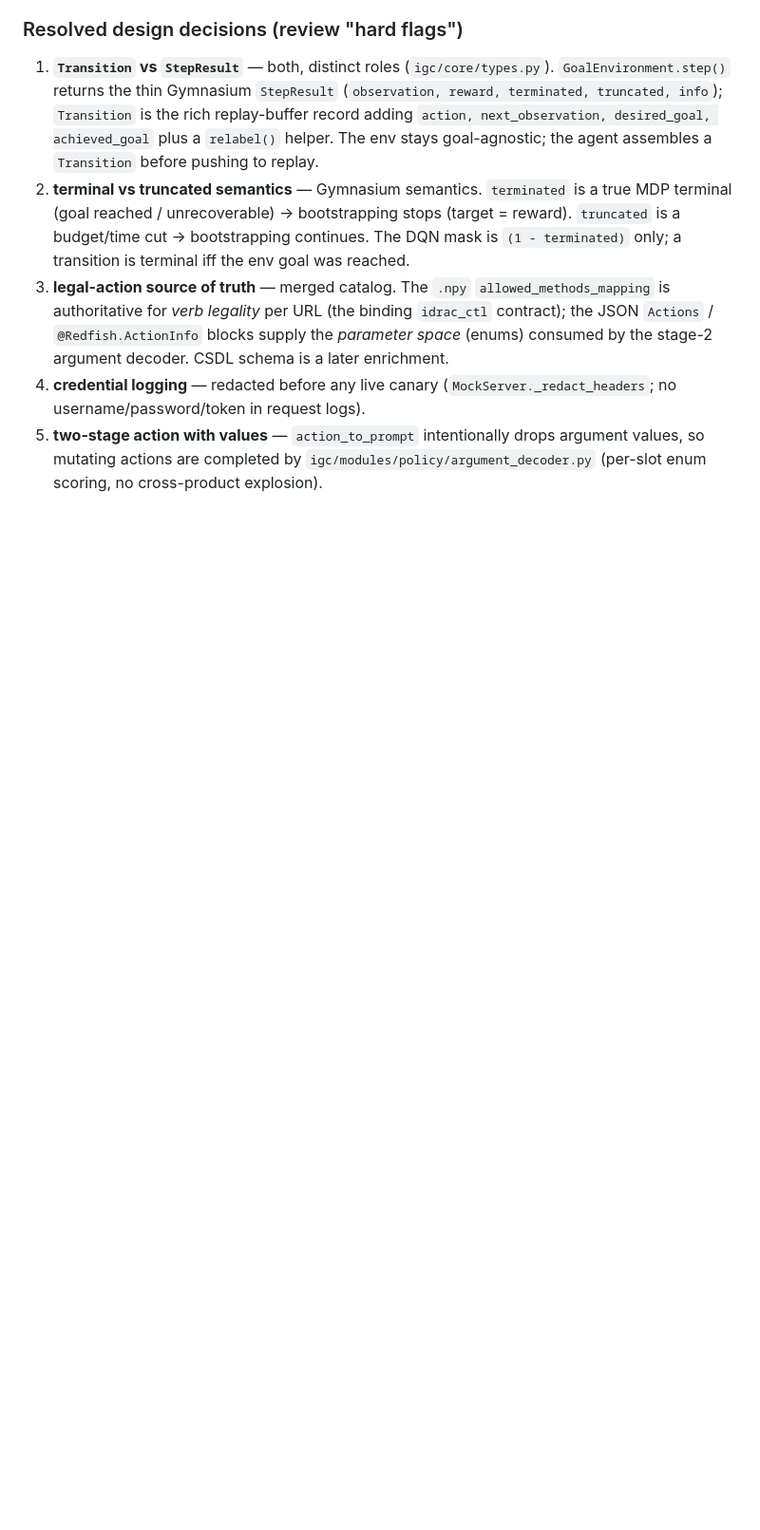
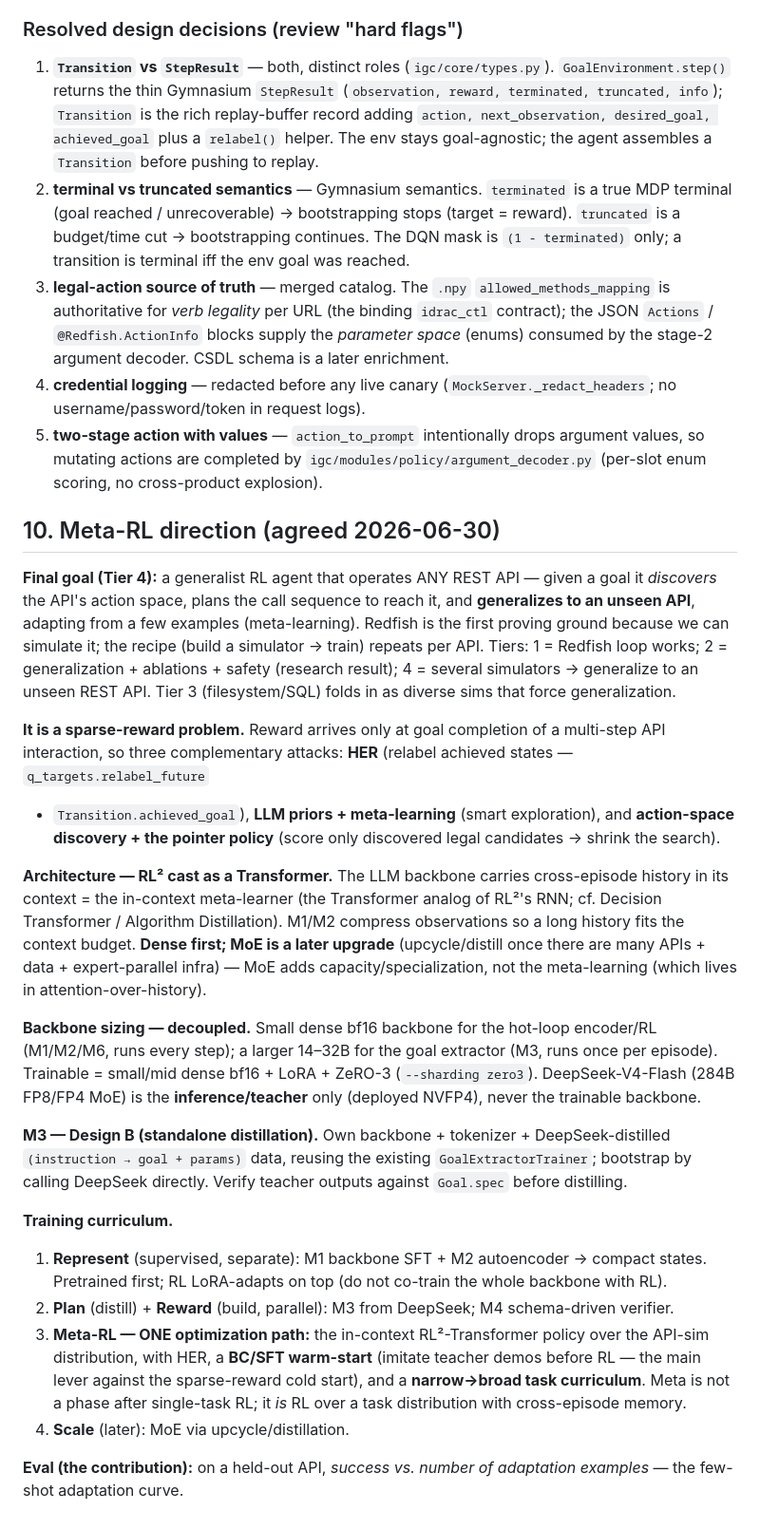
Before and after one commit to spyroot/igc, a Markdown page: docs/ARCHITECTURE.md, the part around the change. Shown at 95% size. Rendered like a GitHub page; blank space fills up the shorter version.

Commit message:
Document the meta-RL direction: Tier-4 generalist API agent + curriculum
Records the agreed design: a sparse-reward goal-conditioned meta-RL agent that
discovers any REST API's action space and generalizes few-shot to unseen APIs;
RL2 cast as a Transformer (in-context meta-learner) with dense-first/MoE-later;
decoupled encoder vs goal-extractor backbones; M3 as a standalone DeepSeek
distillation; and the represent->plan/reward->meta-RL(one path)->scale curriculum.

```diff
--- a/docs/ARCHITECTURE.md
+++ b/docs/ARCHITECTURE.md
@@ -372,3 +372,45 @@ Found in-tree during design review:
 5. **two-stage action with values** — `action_to_prompt` intentionally drops argument
    values, so mutating actions are completed by `igc/modules/policy/argument_decoder.py`
    (per-slot enum scoring, no cross-product explosion).
+
+## 10. Meta-RL direction (agreed 2026-06-30)
+
+**Final goal (Tier 4):** a generalist RL agent that operates ANY REST API — given a goal it
+*discovers* the API's action space, plans the call sequence to reach it, and **generalizes to an
+unseen API**, adapting from a few examples (meta-learning). Redfish is the first proving ground because
+we can simulate it; the recipe (build a simulator → train) repeats per API. Tiers: 1 = Redfish loop
+works; 2 = generalization + ablations + safety (research result); 4 = several simulators → generalize to
+an unseen REST API. Tier 3 (filesystem/SQL) folds in as diverse sims that force generalization.
+
+**It is a sparse-reward problem.** Reward arrives only at goal completion of a multi-step API
+interaction, so three complementary attacks: **HER** (relabel achieved states — `q_targets.relabel_future`
++ `Transition.achieved_goal`), **LLM priors + meta-learning** (smart exploration), and **action-space
+discovery + the pointer policy** (score only discovered legal candidates → shrink the search).
+
+**Architecture — RL² cast as a Transformer.** The LLM backbone carries cross-episode history in its
+context = the in-context meta-learner (the Transformer analog of RL²'s RNN; cf. Decision Transformer /
+Algorithm Distillation). M1/M2 compress observations so a long history fits the context budget. **Dense
+first; MoE is a later upgrade** (upcycle/distill once there are many APIs + data + expert-parallel infra)
+— MoE adds capacity/specialization, not the meta-learning (which lives in attention-over-history).
+
+**Backbone sizing — decoupled.** Small dense bf16 backbone for the hot-loop encoder/RL (M1/M2/M6,
+runs every step); a larger 14–32B for the goal extractor (M3, runs once per episode). Trainable =
+small/mid dense bf16 + LoRA + ZeRO-3 (`--sharding zero3`). DeepSeek-V4-Flash (284B FP8/FP4 MoE) is the
+**inference/teacher** only (deployed NVFP4), never the trainable backbone.
+
+**M3 — Design B (standalone distillation).** Own backbone + tokenizer + DeepSeek-distilled
+`(instruction → goal + params)` data, reusing the existing `GoalExtractorTrainer`; bootstrap by calling
+DeepSeek directly. Verify teacher outputs against `Goal.spec` before distilling.
+
+**Training curriculum.**
+1. **Represent** (supervised, separate): M1 backbone SFT + M2 autoencoder → compact states. Pretrained
+   first; RL LoRA-adapts on top (do not co-train the whole backbone with RL).
+2. **Plan** (distill) + **Reward** (build, parallel): M3 from DeepSeek; M4 schema-driven verifier.
+3. **Meta-RL — ONE optimization path:** the in-context RL²-Transformer policy over the API-sim
+   distribution, with HER, a **BC/SFT warm-start** (imitate teacher demos before RL — the main lever
+   against the sparse-reward cold start), and a **narrow→broad task curriculum**. Meta is not a phase
+   after single-task RL; it *is* RL over a task distribution with cross-episode memory.
+4. **Scale** (later): MoE via upcycle/distillation.
+
+**Eval (the contribution):** on a held-out API, *success vs. number of adaptation examples* — the
+few-shot adaptation curve.
```
